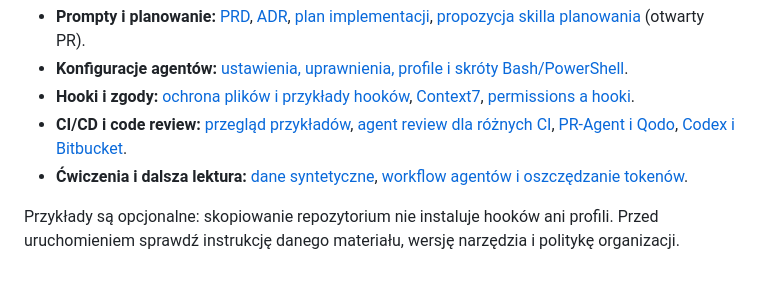
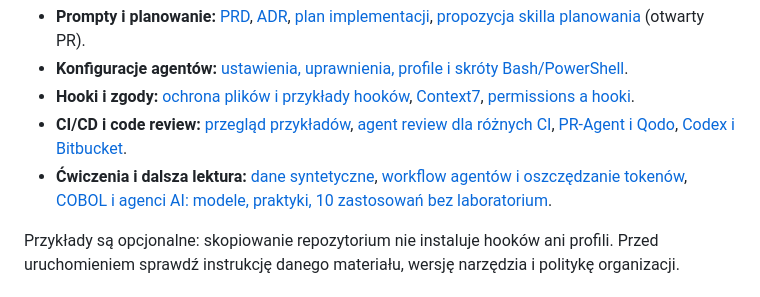
Before and after one commit to LucasMatuszewski/jsystems-codex-java-2026-10, a Markdown page: README.md, the part around the change. GitHub-like rendering.

```diff
--- a/README.md
+++ b/README.md
@@ -35,7 +35,7 @@ Wybierz materiał do zadania:
 - **Konfiguracje agentów:** [ustawienia, uprawnienia, profile i skróty Bash/PowerShell](course-materials/agent-configs/).
 - **Hooki i zgody:** [ochrona plików i przykłady hooków](course-materials/hooks-example/), [Context7](course-materials/hooks-example/context7/), [permissions a hooki](course-materials/hooks-example/context7/permissions-vs-hooks.md).
 - **CI/CD i code review:** [przegląd przykładów](course-materials/cicd-headless/), [agent review dla różnych CI](course-materials/cicd-headless/agent-review/), [PR-Agent i Qodo](course-materials/cicd-headless/PR-Agent-Qodo/), [Codex i Bitbucket](course-materials/cicd-headless/codex-bitbucket/).
-- **Ćwiczenia i dalsza lektura:** [dane syntetyczne](course-materials/exercise-data/), [workflow agentów i oszczędzanie tokenów](course-materials/Research/agent-workflows-and-token-budget-2026-10-24.md).
+- **Ćwiczenia i dalsza lektura:** [dane syntetyczne](course-materials/exercise-data/), [workflow agentów i oszczędzanie tokenów](course-materials/Research/agent-workflows-and-token-budget-2026-10-24.md), [COBOL i agenci AI: modele, praktyki, 10 zastosowań bez laboratorium](course-materials/Research/cobol-and-ai-agents-2026-10-28.md).
 
 Przykłady są opcjonalne: skopiowanie repozytorium nie instaluje hooków ani profili. Przed uruchomieniem sprawdź instrukcję danego materiału, wersję narzędzia i politykę organizacji.
 
```
Also changed, not shown: course-materials/Research/cobol-and-ai-agents-2026-10-28.md (added, +121 -0 lines).
